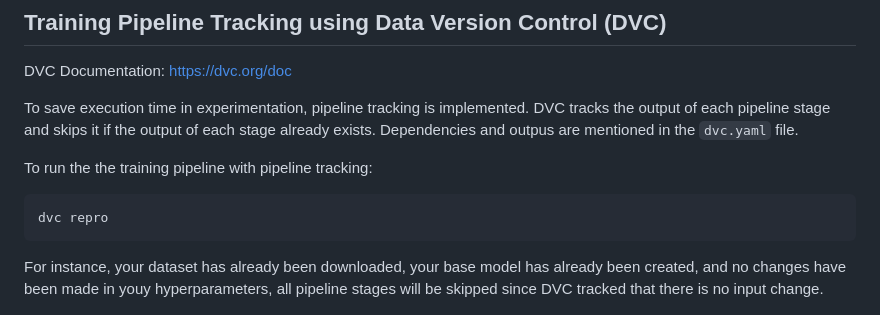
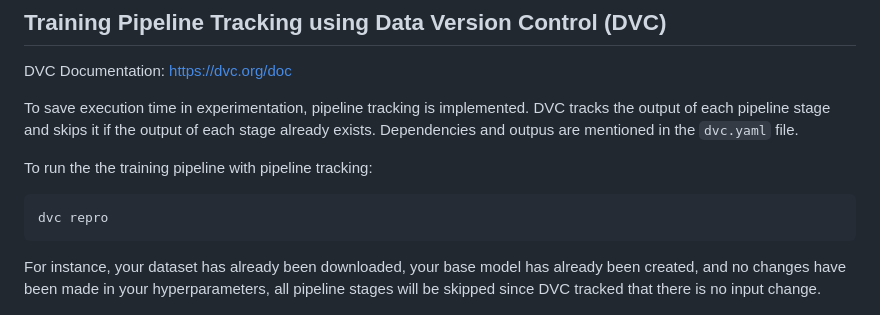
Before and after one commit to xret12/e2e-chest-cancer-classification, a Markdown page: README.md, the part around the change. Drawn GitHub-style.

Commit message:
fixed readme typo

````diff
--- a/README.md
+++ b/README.md
@@ -58,7 +58,7 @@ To run the the training pipeline with pipeline tracking:
 dvc repro
 ```
 
-For instance, your dataset has already been downloaded, your base model has already been created, and no changes have been made in youy hyperparameters, all pipeline stages will be skipped since DVC tracked that there is no input change.
+For instance, your dataset has already been downloaded, your base model has already been created, and no changes have been made in your hyperparameters, all pipeline stages will be skipped since DVC tracked that there is no input change.
 
 
 <p align="center">
````
